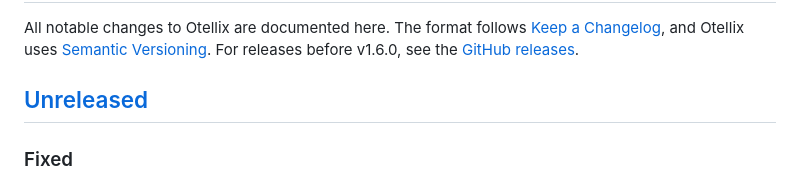
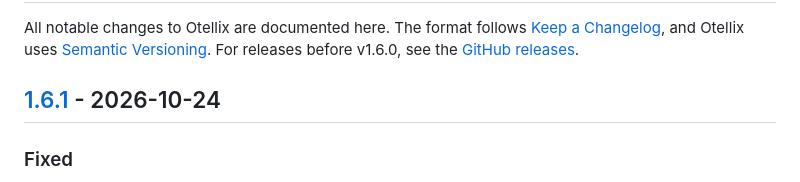
Before and after one commit to oluwajubelo1/otellix, a Markdown page: CHANGELOG.md, the part around one of its changes. Drawn GitHub-style.

Commit message:
docs: release v1.6.1 in the CHANGELOG

```diff
--- a/CHANGELOG.md
+++ b/CHANGELOG.md
@@ -2,7 +2,7 @@
 
 All notable changes to Otellix are documented here. The format follows [Keep a Changelog](https://keepachangelog.com/en/1.1.0/), and Otellix uses [Semantic Versioning](https://semver.org/). For releases before v1.6.0, see the [GitHub releases](https://github.com/oluwajubelo1/otellix/releases).
 
-## [Unreleased]
+## [1.6.1] - 2026-10-24
 
 ### Fixed
 
```
Also changed, not shown: other parts of CHANGELOG.md (+1 -1 lines).
